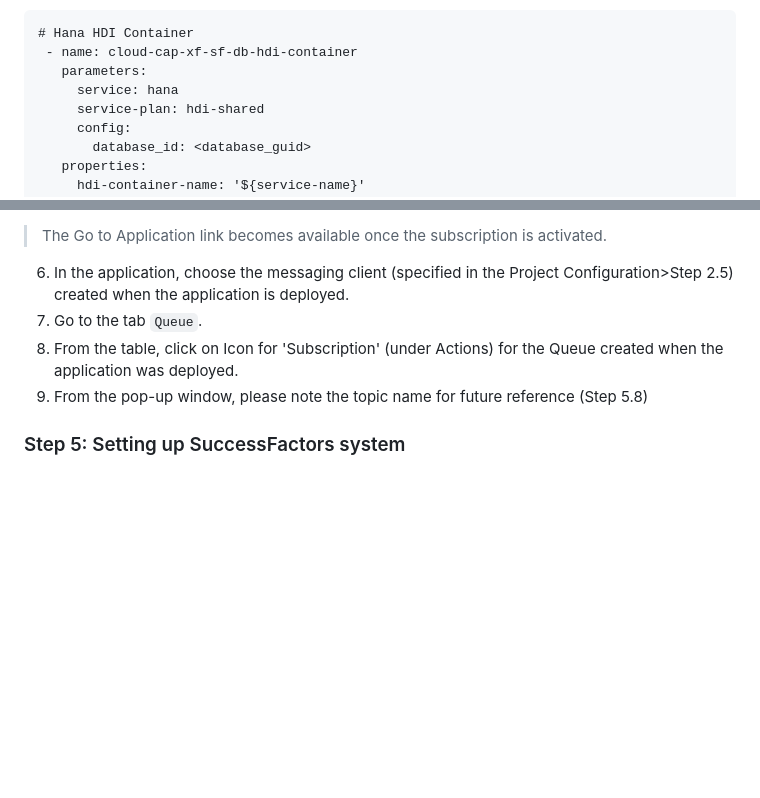
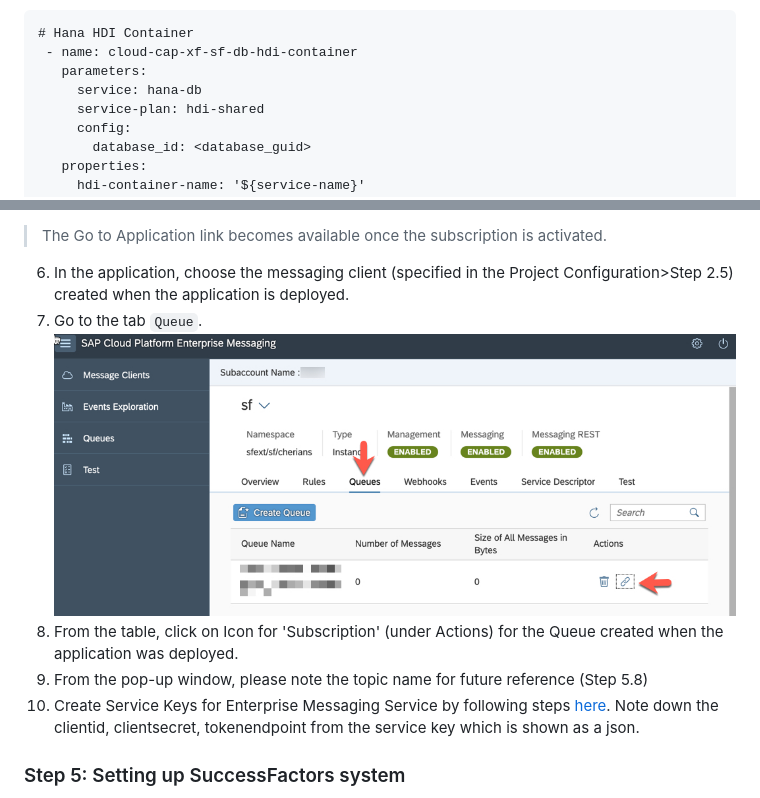
Before and after one commit to lalithmanokar/cloud-sf-extension-cap-sample, a Markdown page: README.md, 2 parts joined by grey strips. Drawn GitHub-style; pictures changed too: documentation/images/queue.png (added); blank space fills up the shorter version.

Commit message:
Enhance readme. Change hana service to hana-db in mta

```diff
--- a/README.md
+++ b/README.md
@@ -76,7 +76,7 @@ The Run Smooth application is developed using [SAP Cloud Application programming
  # Hana HDI Container
   - name: cloud-cap-xf-sf-db-hdi-container
     parameters:
-      service: hana
+      service: hana-db
       service-plan: hdi-shared
       config:
         database_id: <database_guid>
@@ -113,8 +113,10 @@ The Run Smooth application is developed using [SAP Cloud Application programming
 > The Go to Application link becomes available once the subscription is activated.
 6. In the application, choose the messaging client (specified in the Project Configuration>Step 2.5) created when the application is deployed.
 7. Go to the tab `Queue`.
+![Integration type](./documentation/images/queue.png)
 8. From the table, click on Icon for 'Subscription' (under Actions) for the Queue created when the application was deployed.
 9. From the pop-up window, please note the topic name for future reference (Step 5.8)
+10. Create Service Keys for Enterprise Messaging Service by following steps [here](https://help.sap.com/viewer/65de2977205c403bbc107264b8eccf4b/Cloud/en-US/cdf4f200db3e4c248fa67401937b2f78.html). Note down the clientid, clientsecret, tokenendpoint from the service key which is shown as a json.
 
 ### Step 5: Setting up SuccessFactors system
 
```
Also changed, not shown: 1 other file.
